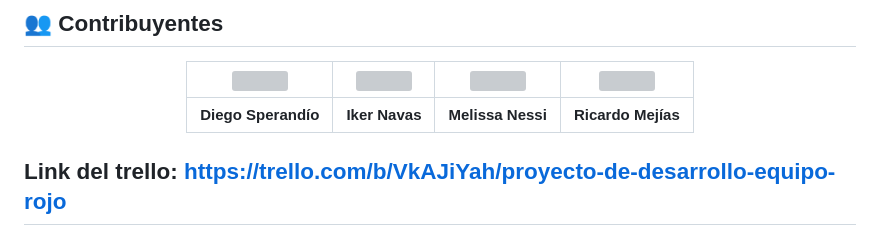
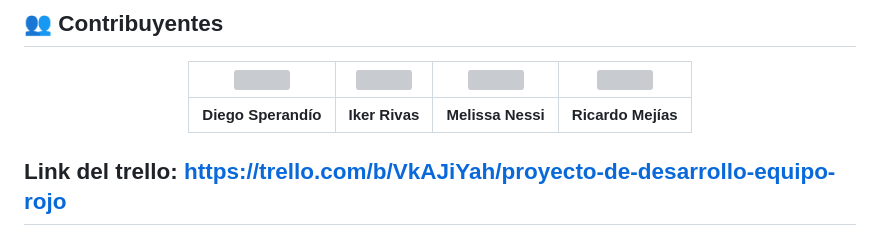
Before and after one commit to notaregularrick/FrontKahoot2025, a Markdown page: README.md, the part around the change. Drawn GitHub-style; grey boxes are pictures that could not be loaded.

```diff
--- a/README.md
+++ b/README.md
@@ -221,7 +221,7 @@ El flujo de información sigue un ciclo estricto desde la interacción del usuar
 
 | <img src="https://avatars.githubusercontent.com/u/169938669?v=4" width="100"/> | <img src="https://avatars.githubusercontent.com/u/138076587?v=4" width="100"/> | <img src="https://avatars.githubusercontent.com/u/94936491?v=4" width="100"/> | <img src="https://avatars.githubusercontent.com/u/117862951?v=4" width="100"/> |
 |:---:|:---:|:---:|:---:|
-| **Diego Sperandío** | **Iker Navas** | **Melissa Nessi** | **Ricardo Mejías** |
+| **Diego Sperandío** | **Iker Rivas** | **Melissa Nessi** | **Ricardo Mejías** |
 
 </div>
 
```
